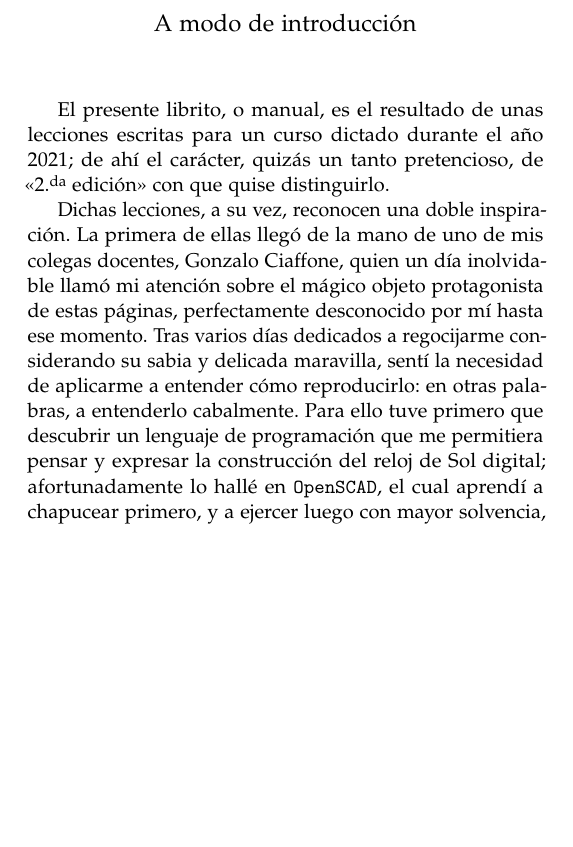
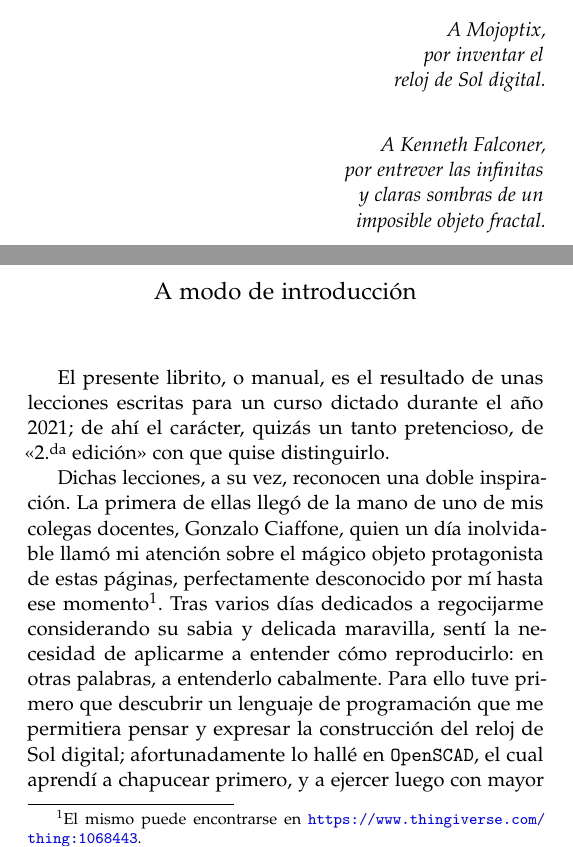
Before and after one commit to lopezsolerluis/reloj-de-sol-libro, a LaTeX thesis (pantalla.tex, which reads frontmatter/agradecimientos.tex, frontmatter/introduccion.tex): part of page 5 of 390 before the commit and two parts of pages 4 and 5 of 390 after it, the two joined at a grey line, cut at the place of the change, the shorter picture padded with empty space. Compiled offline with pdfLaTeX.

```diff
--- a/frontmatter/agradecimientos.tex
+++ b/frontmatter/agradecimientos.tex
@@ -8,6 +8,20 @@
          por permitirme abrigar la ilusión\\
          de que las páginas que siguen\\
          no son del todo ineficaces.}
+
+       \vspace*{2em}
+
+       \emph{A Mojoptix,\\
+         por inventar el\\
+         reloj de Sol digital.}
+
+       \vspace*{2em}
+
+       \emph{A Kenneth Falconer,\\
+         por entrever las infinitas\\
+         y claras sombras de un\\
+       imposible objeto fractal.}
+
 
   \end{flushright}
 
--- a/frontmatter/introduccion.tex
+++ b/frontmatter/introduccion.tex
@@ -9,14 +9,15 @@
 primera de ellas llegó de la mano de uno de mis colegas docentes,
 Gonzalo Ciaffone, quien un día inolvidable llamó mi atención sobre el
 mágico objeto protagonista de estas páginas, perfectamente desconocido
-por mí hasta ese momento. Tras varios días dedicados a regocijarme
-considerando su sabia y delicada maravilla, sentí la necesidad de
-aplicarme a entender cómo reproducirlo: en otras palabras, a
-entenderlo cabalmente. Para ello tuve primero que descubrir un
-lenguaje de programación que me permitiera pensar y expresar la
-construcción del reloj de Sol digital; afortunadamente lo hallé en
-\openscad, el cual aprendí a chapucear primero, y a ejercer luego con
-mayor solvencia, mientras resolvía el reloj.
+por mí hasta ese momento\footnote{El mismo puede encontrarse en
+  \url{https://www.thingiverse.com/thing:1068443}.}. Tras varios días
+dedicados a regocijarme considerando su sabia y delicada maravilla,
+sentí la necesidad de aplicarme a entender cómo reproducirlo: en otras
+palabras, a entenderlo cabalmente. Para ello tuve primero que
+descubrir un lenguaje de programación que me permitiera pensar y
+expresar la construcción del reloj de Sol digital; afortunadamente lo
+hallé en \openscad, el cual aprendí a chapucear primero, y a ejercer
+luego con mayor solvencia, mientras resolvía el reloj.
 
 La segunda inspiración de las lecciones es más fácil de declarar, aun
 cuando resulta mucho más misteriosa: soy docente, y siento la
```
Also changed, not shown: contenido.tex (+1 -1 lines).
